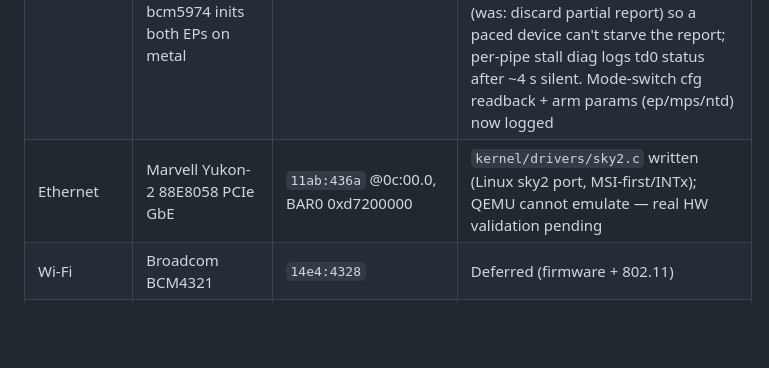
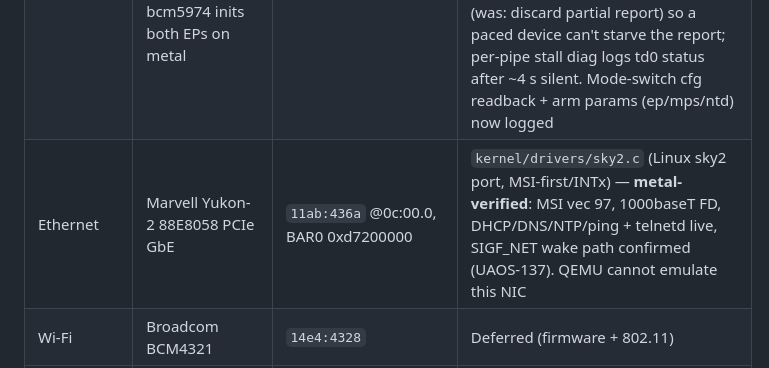
Before and after one commit to stevereaver/uaos, a Markdown page: okf/platforms/macbook41.md, the part around the change. GitHub-like rendering; blank space fills up the shorter version.

Commit message:
docs: record sky2 metal validation and close out UAOS-137
Live telnet session to the MBP4,1 confirmed the last open item
(SIGF_NET IRQ->wake path on metal): MSI vec 97 counting with traffic,
ping/DNS/telnetd clean, concurrent sessions OK. OKF updated with the
new probe order and sky2 driver notes.

Generated with [Devin](https://devin.ai)

Co-Authored-By: Devin <158243242+devin-ai-integration[bot]@users.noreply.github.com>

```diff
--- a/okf/platforms/macbook41.md
+++ b/okf/platforms/macbook41.md
@@ -23,7 +23,7 @@ kernel 7.1.8. DMI says **MacBookPro4,1** (not MacBook4,1), board Mac-F42C89C8.
 | Optical | ICH8M PATA (PCI-native) | `8086:2850` @00:1f.1 | ide.c drives it (CD boot path verified in QEMU) |
 | USB | 5× UHCI + 2× EHCI | `8086:2830–2835`, `2836`, `283a` | `kernel/drivers/uhci.c` + `usb.c` — **QEMU-verified** (enum, control, interrupt-IN); EHCI + hub support not yet implemented |
 | Input | Internal kbd/trackpad = USB HID `05ac:0230`; bcm5974 inits both EPs on metal | UHCI bus, fs/ls | `kernel/drivers/{usbhid,bcm5974}.c` — **metal-verified**: kbd types, TP button (EP0x84) clicks; TP motion (EP0x81) silent — zero `tp rx` lines incl. the 2-byte control echo = EP never delivered. UHCI intr-IN chains now **resume on mid-chain NAK** (was: discard partial report) so a paced device can't starve the report; per-pipe stall diag logs td0 status after ~4 s silent. Mode-switch cfg readback + arm params (ep/mps/ntd) now logged |
-| Ethernet | Marvell Yukon-2 88E8058 PCIe GbE | `11ab:436a` @0c:00.0, BAR0 0xd7200000 | `kernel/drivers/sky2.c` written (Linux sky2 port, MSI-first/INTx); QEMU cannot emulate — real HW validation pending |
+| Ethernet | Marvell Yukon-2 88E8058 PCIe GbE | `11ab:436a` @0c:00.0, BAR0 0xd7200000 | `kernel/drivers/sky2.c` (Linux sky2 port, MSI-first/INTx) — **metal-verified**: MSI vec 97, 1000baseT FD, DHCP/DNS/NTP/ping + telnetd live, SIGF_NET wake path confirmed (UAOS-137). QEMU cannot emulate this NIC |
 | Wi-Fi | Broadcom BCM4321 | `14e4:4328` | Deferred (firmware + 802.11) |
 | Audio | ICH8 HD Audio (ALC885-class codec) | `8086:284b` @00:1b.0 | UAOS has AC97 only |
 | Interrupts | IO-APIC GSI 16–21 INTx; MSI for sky2/AHCI/GPU; legacy PIC present but PIRQ routing unverified | MADT/MCFG/HPET in ACPI | `kernel/irq/{acpi,ioapic,irq}.c` — **QEMU-verified** (MADT parse, ISA overrides, PIT/RTC/PS2 via IO-APIC, AHCI MSI); PIC fallback retained. **Fix:** DxxIP/DxxIR live in **RCBA MMIO** (LPC 00:1f.0 cfg 0xF0), *not* config space — earlier ECAM reads at 0x31xx were out of the 4 KB window and returned all-0xFF, misdiagnosed as "unrouted". `ich_route_gsi` now reads RCBA, programs unrouted DIR nibbles (INTA→PIRQA…), and programs unrouted PIRQA–H (cfg 0x60–0x67) → canonical GSI 16–23. **UAOS-174 fix:** DxxIR offsets are *not* uniform — D26IR is RCBA+0x**314C** (0x314A is a hole), D25IR=0x3150; the old `2*(31-dev)` formula misread/miswrote dev 26, silently unrouting both 00:1A.x UHCIs. `IRQ_Init` also sets OIC (RCBA+0x31FF) bit0 AEN — enables the internal IOxAPIC address decode (ICH8 datasheet 7.1.66, default 0) before `IOAPIC_Init` |
```
Also changed, not shown: okf/log.md (+2 -0 lines), 1 other file.
